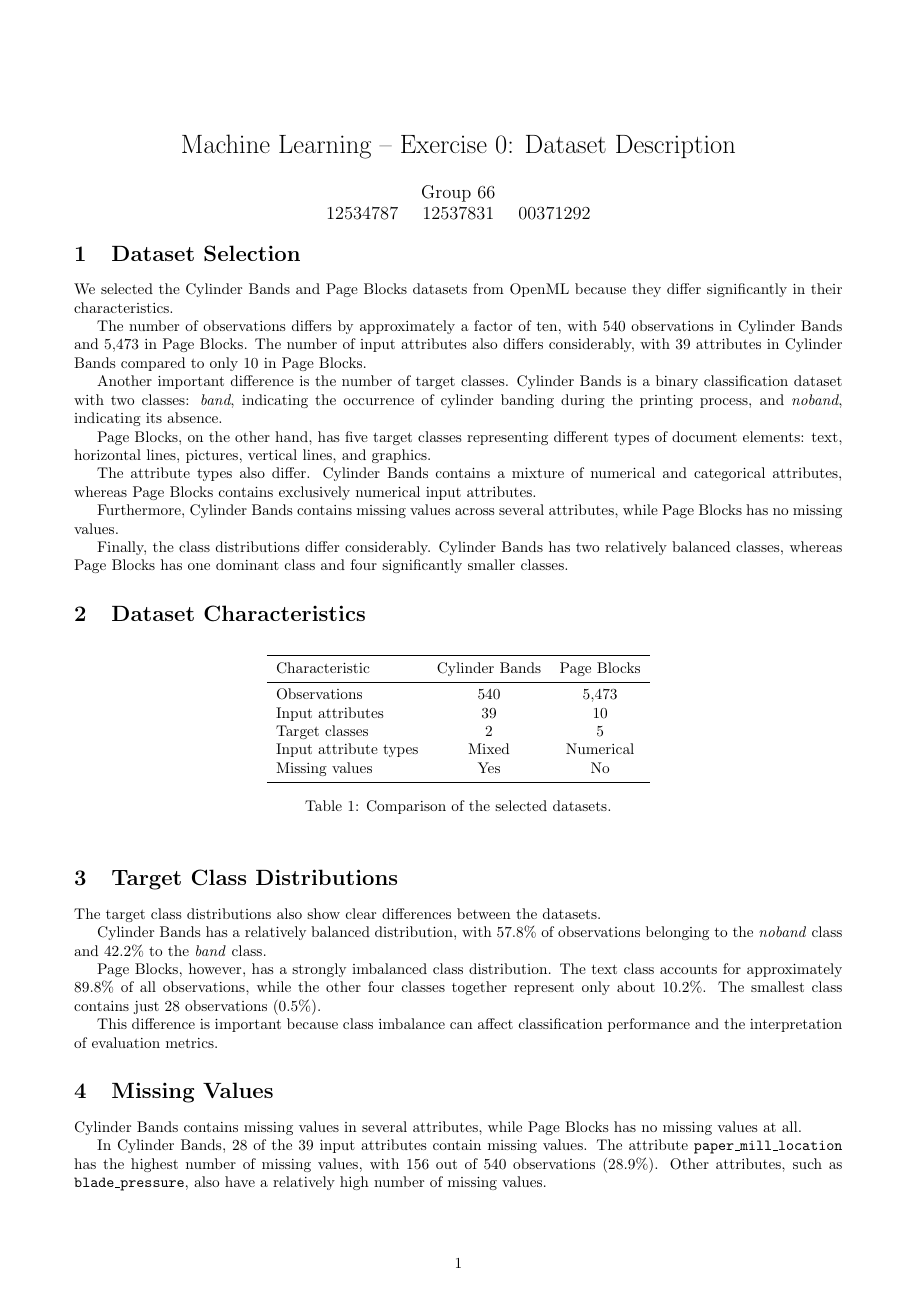
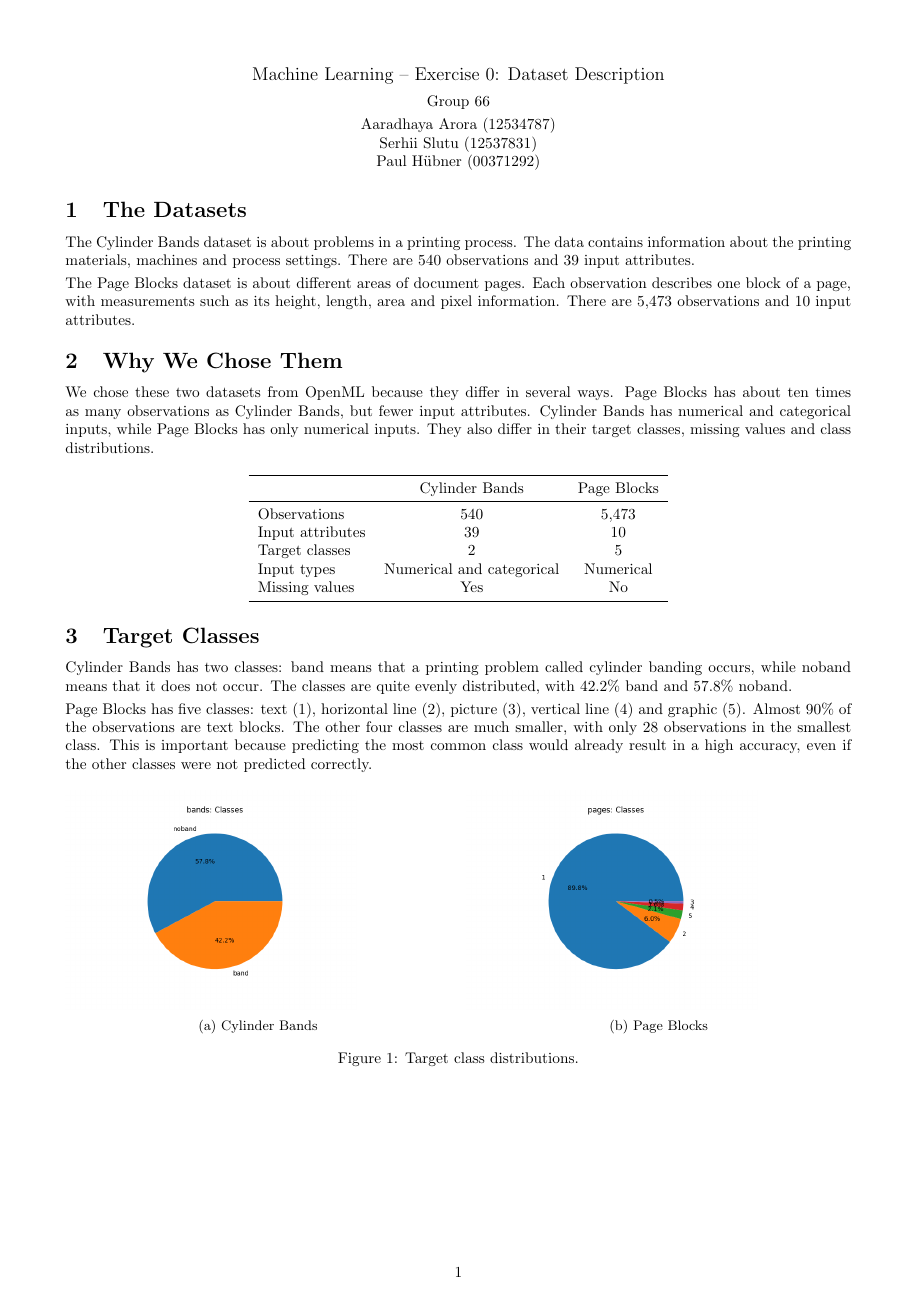
Before and after one commit to idfepam/machine-learning-2026W, a LaTeX problem sheet (exercise_0/report.tex): page 1 of 3 before the commit and page 1 of 2 after it. Compiled offline with pdfLaTeX.

Commit message:
final update

```diff
--- a/exercise_0/report.tex
+++ b/exercise_0/report.tex
@@ -10,3 +5,0 @@
-\author{Group 66\\
-12534787 \quad 12537831 \quad 00371292}
-\date{}
@@ -13,51 +10,49 @@
 
 \begin{document}
-\maketitle
-\vspace{-1cm}
 
-\section{Dataset Selection}
+\begin{center}
+{\large Machine Learning -- Exercise 0: Dataset Description}\\[5pt]
+Group 66\\[3pt]
+Aaradhaya Arora (12534787)\\
+Serhii Slutu (12537831)\\
+Paul H\"ubner (00371292)
+\end{center}
 
-We selected the Cylinder Bands and Page Blocks datasets from OpenML because they differ significantly in their characteristics.
+\vspace{-5pt}
 
-The number of observations differs by approximately a factor of ten, with 540 observations in Cylinder Bands and 5,473 in Page Blocks. The number of input attributes also differs considerably, with 39 attributes in Cylinder Bands compared to only 10 in Page Blocks.
+\section{The Datasets}
+The Cylinder Bands dataset is about problems in a printing process. The data contains information about the printing materials, machines and process settings. There are 540 observations and 39 input attributes.
 
-Another important difference is the number of target classes. Cylinder Bands is a binary classification dataset with two classes: \textit{band}, indicating the occurrence of cylinder banding during the printing process, and \textit{noband}, indicating its absence.
+The Page Blocks dataset is about different areas of document pages. Each observation describes one block of a page, with measurements such as its height, length, area and pixel information. There are 5,473 observations and 10 input attributes.
 
-Page Blocks, on the other hand, has five target classes representing different types of document elements: text, horizontal lines, pictures, vertical lines, and graphics.
+\section{Why We Chose Them}
+We chose these two datasets from OpenML because they differ in several ways. Page Blocks has about ten times as many observations as Cylinder Bands, but fewer input attributes. Cylinder Bands has numerical and categorical inputs, while Page Blocks has only numerical inputs. They also differ in their target classes, missing values and class distributions.
 
-The attribute types also differ. Cylinder Bands contains a mixture of numerical and categorical attributes, whereas Page Blocks contains exclusively numerical input attributes.
-
-Furthermore, Cylinder Bands contains missing values across several attributes, while Page Blocks has no missing values.
-
-Finally, the class distributions differ considerably. Cylinder Bands has two relatively balanced classes, whereas Page Blocks has one dominant class and four significantly smaller classes.
-
-\section{Dataset Characteristics}
-
-\begin{table}[h]
-\centering
+\begin{center}
 \begin{tabular}{lcc}
 \toprule
-Characteristic & Cylinder Bands & Page Blocks \\
+ & Cylinder Bands & Page Blocks \\
 \midrule
 Observations & 540 & 5,473 \\
 Input attributes & 39 & 10 \\
 Target classes & 2 & 5 \\
-Input attribute types & Mixed & Numerical \\
+Input types & Numerical and categorical & Numerical \\
 Missing values & Yes & No \\
 \bottomrule
 \end{tabular}
-\caption{Comparison of the selected datasets.}
-\end{table}
+\end{center}
 
-\section{Target Class Distributions}
+\section{Target Classes}
+Cylinder Bands has two classes: band means that a printing problem called cylinder banding occurs, while noband means that it does not occur. The classes are quite evenly distributed, with 42.2\% band and 57.8\% noband.
 
-The target class distributions also show clear differences between the datasets.
+Page Blocks has five classes: text (1), horizontal line (2), picture (3), vertical line (4) and graphic (5). Almost 90\% of the observations are text blocks. The other four classes are much smaller, with only 28 observations in the smallest class. This is important because predicting the most common class would already result in a high accuracy, even if the other classes were not predicted correctly.
 
-Cylinder Bands has a relatively balanced distribution, with 57.8\% of observations belonging to the \textit{noband} class and 42.2\% to the \textit{band} class.
-
-Page Blocks, however, has a strongly imbalanced class distribution. The text class accounts for approximately 89.8\% of all observations, while the other four classes together represent only about 10.2\%. The smallest class contains just 28 observations (0.5\%).
-
-This difference is important because class imbalance can affect classification performance and the interpretation of evaluation metrics.
-
-\begin{figure}[h]
+\begin{figure}[h!]
 \centering
+\begin{subfigure}{0.49\textwidth}
+\includegraphics[width=\linewidth,height=5.0cm,keepaspectratio]{figures/bands_classes.png}
+\caption{Cylinder Bands}
+\end{subfigure}\hfill
+\begin{subfigure}{0.49\textwidth}
+\includegraphics[width=\linewidth,height=5.0cm,keepaspectratio]{figures/pages_classes.png}
+\caption{Page Blocks}
@@ -73,4 +60,5 @@ This difference is important because class imbalance can affect classification p
 \caption{Target class distributions.}
 \end{figure}
 
+\newpage
 \section{Missing Values}
@@ -77,8 +66 @@ This difference is important because class imbalance can affect classification p
 
-Cylinder Bands contains missing values in several attributes, while Page Blocks has no missing values at all.
-
-In Cylinder Bands, 28 of the 39 input attributes contain missing values. The attribute \texttt{paper\_mill\_location} has the highest number of missing values, with 156 out of 540 observations (28.9\%). Other attributes, such as \texttt{blade\_pressure}, also have a relatively high number of missing values.
-
-These missing values need to be considered during preprocessing. For numerical attributes, missing values could be replaced by the median, while for categorical attributes, the most frequent category could be used. Alternatively, attributes with too many missing values could be excluded.
-
-Since Page Blocks has no missing values, no missing-value imputation is required for this dataset.
```
Also changed, not shown: exercise_0/report.pdf, exercise_0/report.tex (55 more changed lines).
